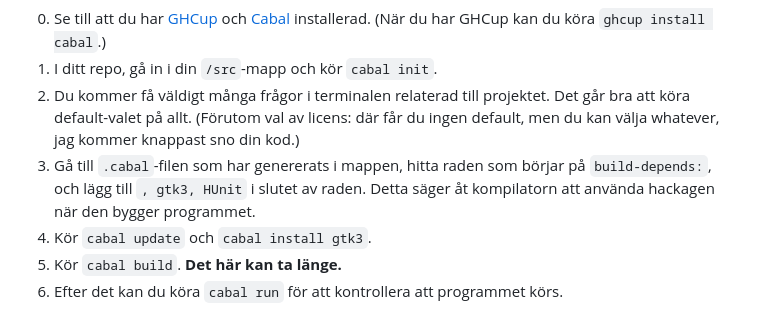
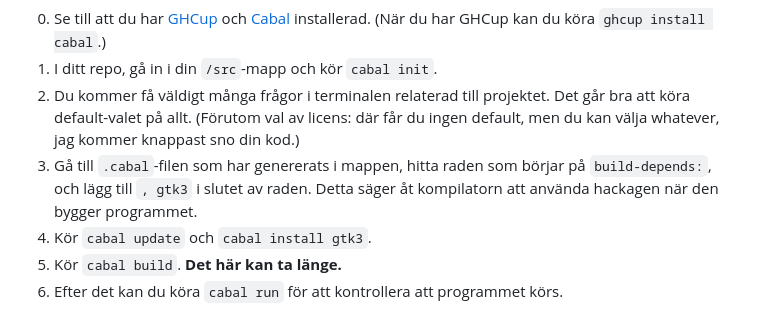
Before and after one commit to IndaPlus24/Curryists-Instructions, a Markdown page: task-4-haskell/README.md, the part around the change. Rendered like a GitHub page.

Commit message:
hunit not needed (del 0)

```diff
--- a/task-4-haskell/README.md
+++ b/task-4-haskell/README.md
@@ -35,7 +35,7 @@ projektet. Det går bra att köra default-valet på allt. (Förutom val av
 licens: där får du ingen default, men du kan välja whatever, jag kommer
 knappast sno din kod.)
 3. Gå till `.cabal`-filen som har genererats i mappen, hitta raden som
-börjar på `build-depends:`, och lägg till `, gtk3, HUnit` i slutet av
+börjar på `build-depends:`, och lägg till `, gtk3` i slutet av
 raden. Detta säger åt kompilatorn att använda hackagen när den bygger
 programmet.
 4. Kör `cabal update` och `cabal install gtk3`.
```
